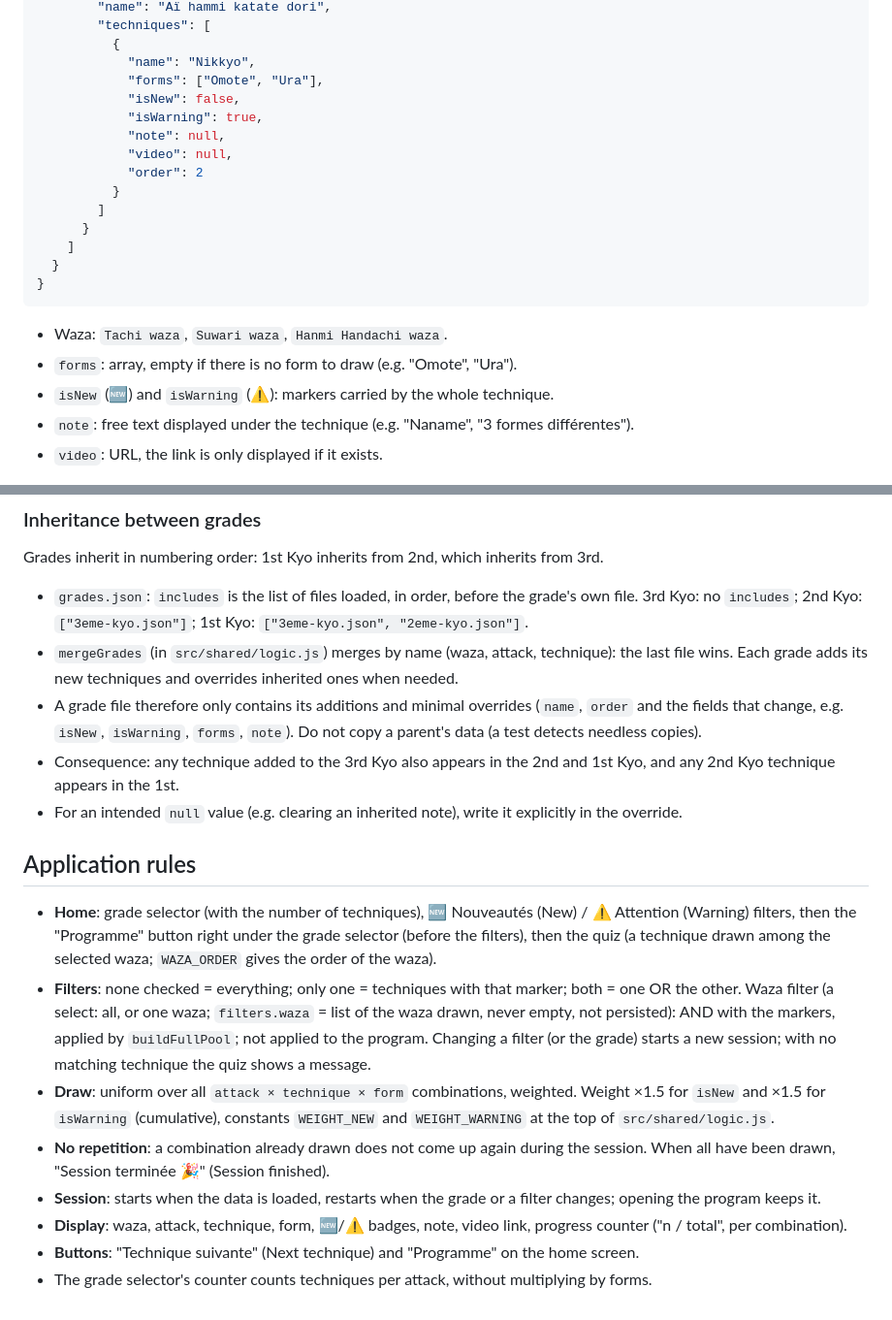
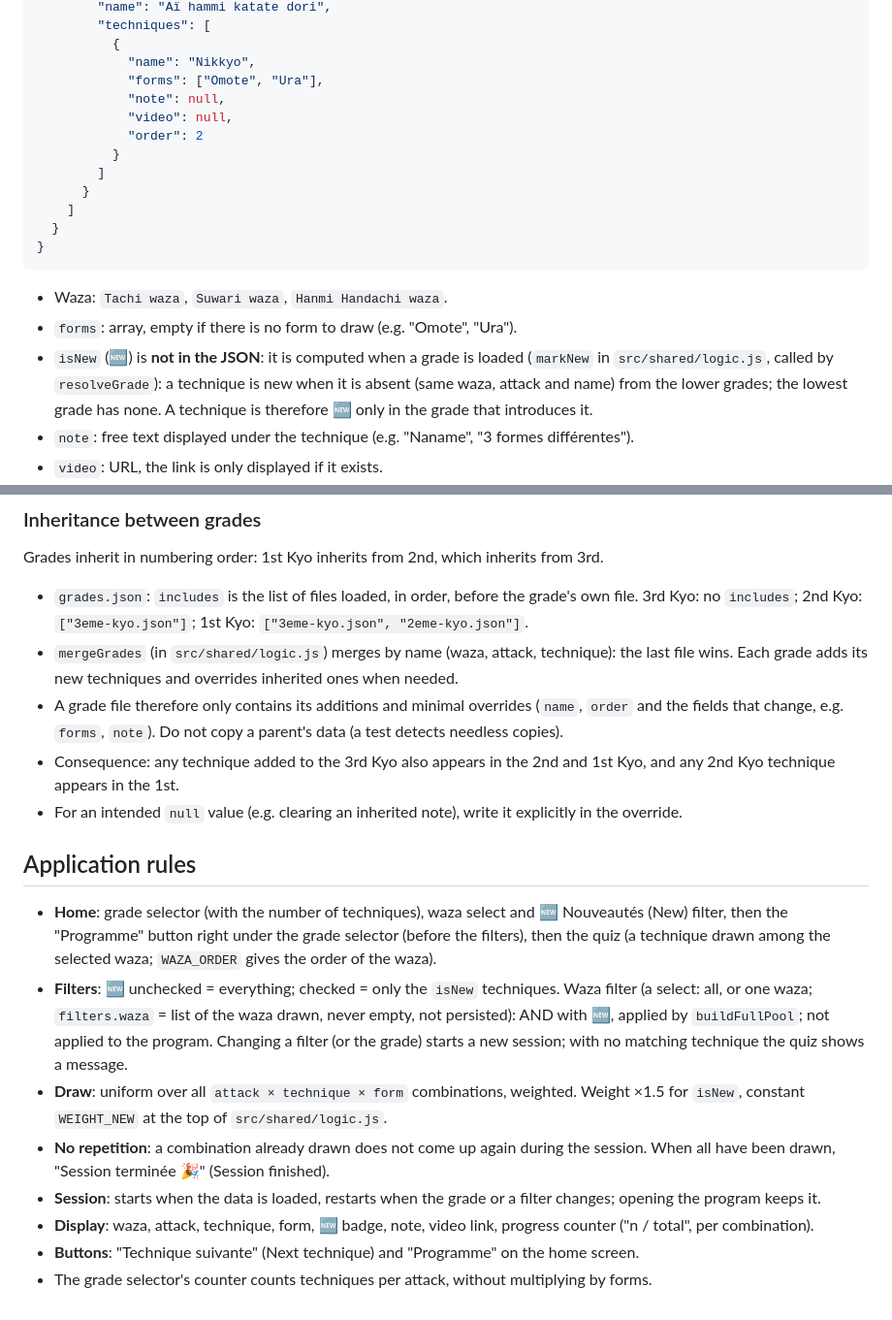
Before and after one commit to devsigner/aikido-trainer, a Markdown page: CLAUDE.md, 2 parts joined by grey strips. Shown at 97% size. Drawn GitHub-style.

```diff
--- a/CLAUDE.md
+++ b/CLAUDE.md
@@ -183,8 +183,6 @@ One file per grade:
           {
             "name": "Nikkyo",
             "forms": ["Omote", "Ura"],
-            "isNew": false,
-            "isWarning": true,
             "note": null,
             "video": null,
             "order": 2
@@ -198,7 +196,7 @@ One file per grade:
 
 - Waza: `Tachi waza`, `Suwari waza`, `Hanmi Handachi waza`.
 - `forms`: array, empty if there is no form to draw (e.g. "Omote", "Ura").
-- `isNew` (🆕) and `isWarning` (⚠️): markers carried by the whole technique.
+- `isNew` (🆕) is **not in the JSON**: it is computed when a grade is loaded (`markNew` in `src/shared/logic.js`, called by `resolveGrade`): a technique is new when it is absent (same waza, attack and name) from the lower grades; the lowest grade has none. A technique is therefore 🆕 only in the grade that introduces it.
 - `note`: free text displayed under the technique (e.g. "Naname", "3 formes différentes").
 - `video`: URL, the link is only displayed if it exists.
 - Harmonized spelling: Nikkyo, Sankyo, first letter uppercase then lowercase (e.g. "Kote gaeshi").
@@ -210,17 +208,17 @@ Grades inherit in numbering order: 1st Kyo inherits from 2nd, which inherits fro
 
 - `grades.json`: `includes` is the list of files loaded, in order, before the grade's own file. 3rd Kyo: no `includes`; 2nd Kyo: `["3eme-kyo.json"]`; 1st Kyo: `["3eme-kyo.json", "2eme-kyo.json"]`.
 - `mergeGrades` (in `src/shared/logic.js`) merges by name (waza, attack, technique): the last file wins. Each grade adds its new techniques and overrides inherited ones when needed.
-- A grade file therefore only contains its additions and minimal overrides (`name`, `order` and the fields that change, e.g. `isNew`, `isWarning`, `forms`, `note`). Do not copy a parent's data (a test detects needless copies).
+- A grade file therefore only contains its additions and minimal overrides (`name`, `order` and the fields that change, e.g. `forms`, `note`). Do not copy a parent's data (a test detects needless copies).
 - Consequence: any technique added to the 3rd Kyo also appears in the 2nd and 1st Kyo, and any 2nd Kyo technique appears in the 1st.
 - For an intended `null` value (e.g. clearing an inherited note), write it explicitly in the override.
 
 ## Application rules
 
-- **Home**: grade selector (with the number of techniques), 🆕 Nouveautés (New) / ⚠️ Attention (Warning) filters, then the "Programme" button right under the grade selector (before the filters), then the quiz (a technique drawn among the selected waza; `WAZA_ORDER` gives the order of the waza).
-- **Filters**: none checked = everything; only one = techniques with that marker; both = one OR the other. Waza filter (a select: all, or one waza; `filters.waza` = list of the waza drawn, never empty, not persisted): AND with the markers, applied by `buildFullPool`; not applied to the program. Changing a filter (or the grade) starts a new session; with no matching technique the quiz shows a message.
-- **Draw**: uniform over all `attack × technique × form` combinations, weighted. Weight ×1.5 for `isNew` and ×1.5 for `isWarning` (cumulative), constants `WEIGHT_NEW` and `WEIGHT_WARNING` at the top of `src/shared/logic.js`.
+- **Home**: grade selector (with the number of techniques), waza select and 🆕 Nouveautés (New) filter, then the "Programme" button right under the grade selector (before the filters), then the quiz (a technique drawn among the selected waza; `WAZA_ORDER` gives the order of the waza).
+- **Filters**: 🆕 unchecked = everything; checked = only the `isNew` techniques. Waza filter (a select: all, or one waza; `filters.waza` = list of the waza drawn, never empty, not persisted): AND with 🆕, applied by `buildFullPool`; not applied to the program. Changing a filter (or the grade) starts a new session; with no matching technique the quiz shows a message.
+- **Draw**: uniform over all `attack × technique × form` combinations, weighted. Weight ×1.5 for `isNew`, constant `WEIGHT_NEW` at the top of `src/shared/logic.js`.
 - **No repetition**: a combination already drawn does not come up again during the session. When all have been drawn, "Session terminée 🎉" (Session finished).
 - **Session**: starts when the data is loaded, restarts when the grade or a filter changes; opening the program keeps it.
-- **Display**: waza, attack, technique, form, 🆕/⚠️ badges, note, video link, progress counter ("n / total", per combination).
+- **Display**: waza, attack, technique, form, 🆕 badge, note, video link, progress counter ("n / total", per combination).
 - **Buttons**: "Technique suivante" (Next technique) and "Programme" on the home screen.
 - The grade selector's counter counts techniques per attack, without multiplying by forms.
```
Also changed, not shown: other parts of CLAUDE.md (+1 -1 lines), README.md (+7 -9 lines), docs/screenshots/1-home.png, docs/screenshots/4-techniques.png, docs/screenshots/5-technique.png, 13 other files.
